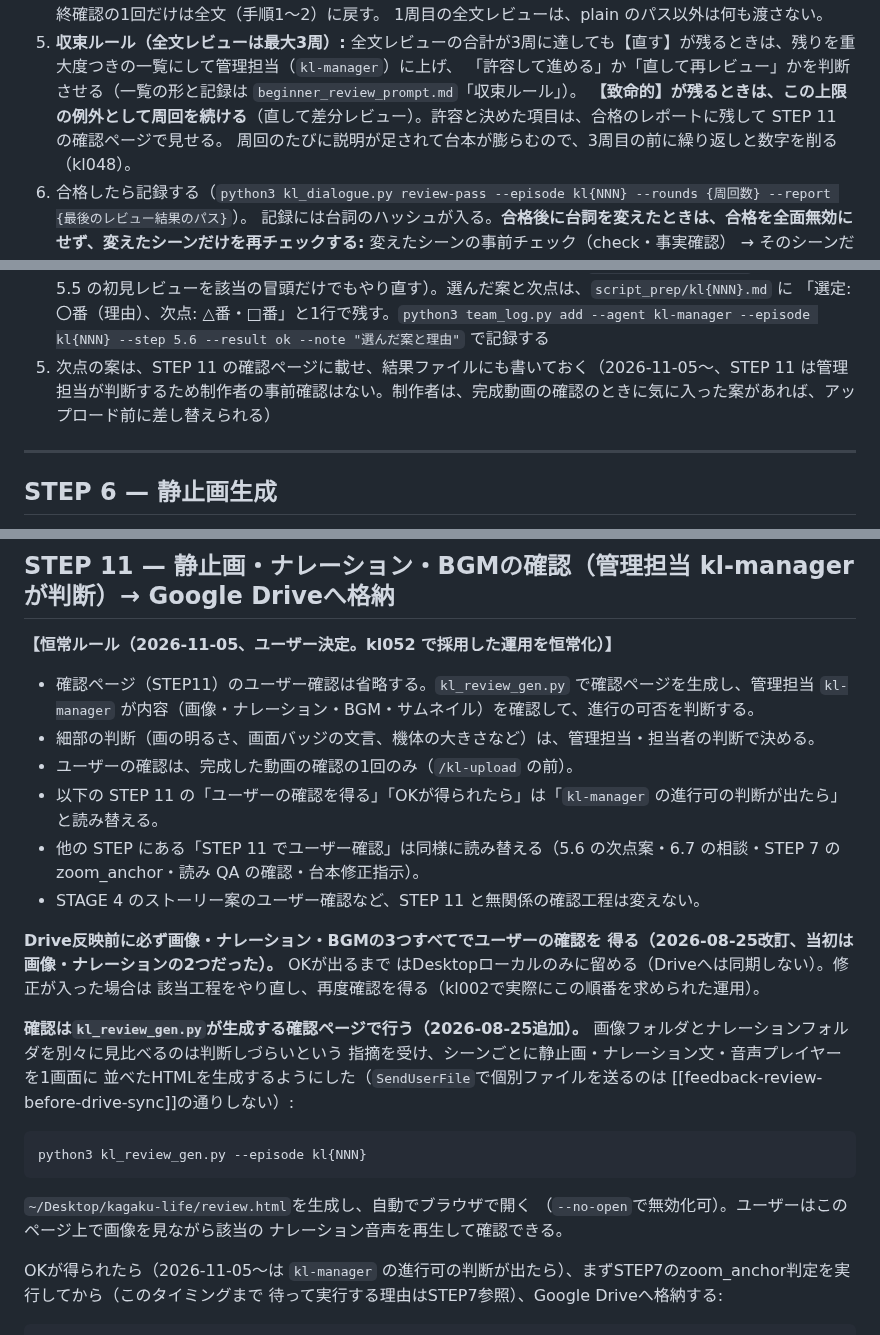
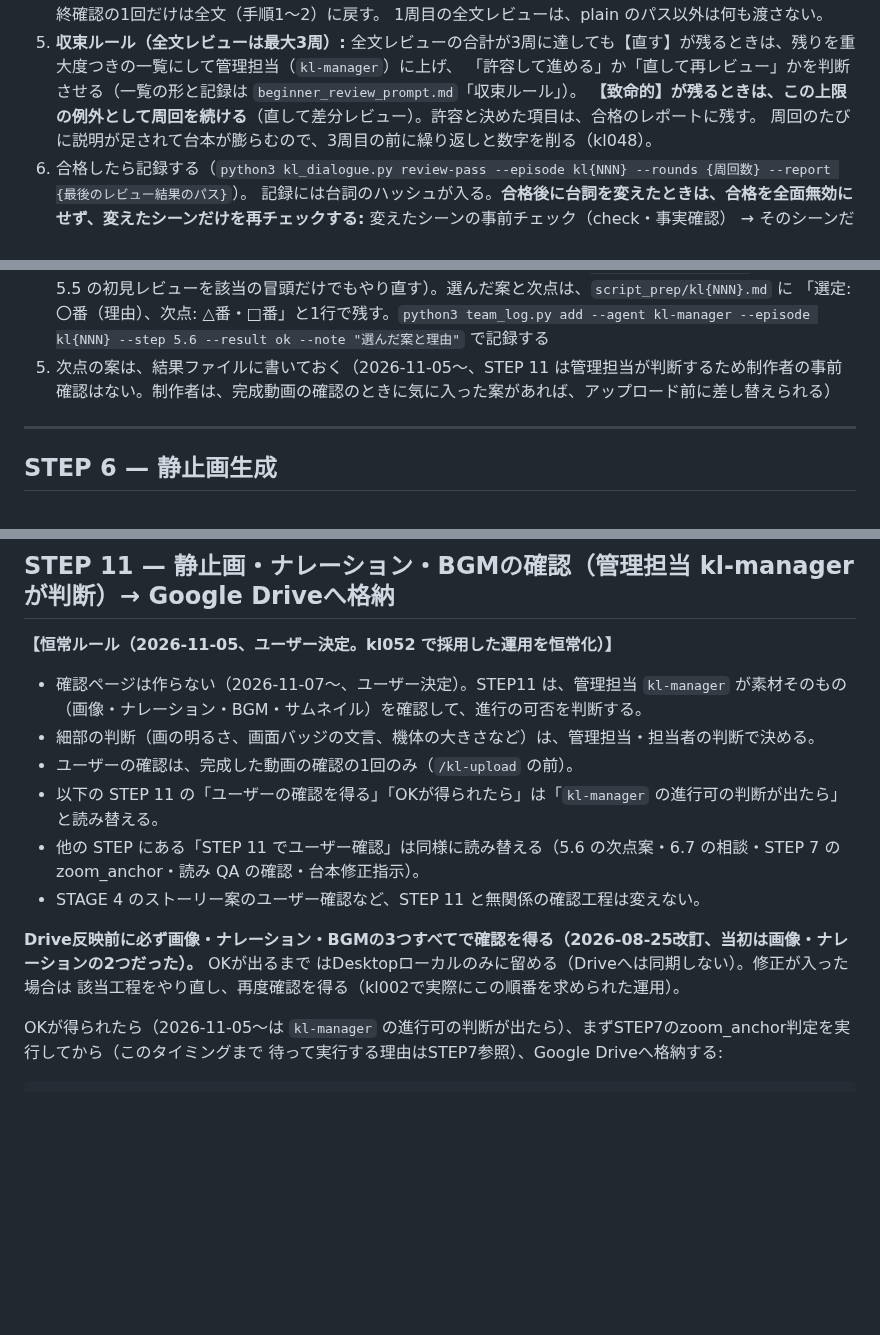
Before and after one commit to narunakajima/kagaku-life, a Markdown page: .claude/commands/kl-new.md, 3 parts joined by grey strips. Drawn GitHub-style; blank space fills up the shorter version.

Commit message:
確認ページ（STEP11レビューページ）の生成を廃止（2026-11-07 ユーザー決定）

````diff
--- a/.claude/commands/kl-new.md
+++ b/.claude/commands/kl-new.md
@@ -1055,7 +1054,7 @@ TTS の読みは、これまでどおり STEP 8 の読み照合QAで確かめる
    1周目の全文レビューは、plain のパス以外は何も渡さない。
 5. **収束ルール（全文レビューは最大3周）:** 全文レビューの合計が3周に達しても【直す】が残るときは、残りを重大度つきの一覧にして管理担当（`kl-manager`）に上げ、
    「許容して進める」か「直して再レビュー」かを判断させる（一覧の形と記録は `beginner_review_prompt.md`「収束ルール」）。
-   **【致命的】が残るときは、この上限の例外として周回を続ける**（直して差分レビュー）。許容と決めた項目は、合格のレポートに残して STEP 11 の確認ページで見せる。
+   **【致命的】が残るときは、この上限の例外として周回を続ける**（直して差分レビュー）。許容と決めた項目は、合格のレポートに残す。
    周回のたびに説明が足されて台本が膨らむので、3周目の前に繰り返しと数字を削る（kl048）。
 6. 合格したら記録する（`python3 kl_dialogue.py review-pass --episode kl{NNN} --rounds {周回数} --report {最後のレビュー結果のパス}`）。
    記録には台詞のハッシュが入る。**合格後に台詞を変えたときは、合格を全面無効にせず、変えたシーンだけを再チェックする:** 変えたシーンの事前チェック（check・事実確認）
@@ -1082,7 +1081,7 @@ TTS の読みは、これまでどおり STEP 8 の読み照合QAで確かめる
 4. **反映する。** エピソードJSONの `youtube_title`・`thumbnail_headline`・冒頭の台詞（案の冒頭15秒が選ばれた案と違う場合は、冒頭を選ばれた案に合わせて直す。
    台詞を変えたので、`kl_dialogue.py check` と、STEP 5.5 の初見レビューを該当の冒頭だけでもやり直す）。選んだ案と次点は、`script_prep/kl{NNN}.md` に
    「選定: 〇番（理由）、次点: △番・□番」と1行で残す。`python3 team_log.py add --agent kl-manager --episode kl{NNN} --step 5.6 --result ok --note "選んだ案と理由"` で記録する
-5. 次点の案は、STEP 11 の確認ページに載せ、結果ファイルにも書いておく（2026-11-05〜、STEP 11 は管理担当が判断するため制作者の事前確認はない。制作者は、完成動画の確認のときに気に入った案があれば、アップロード前に差し替えられる）
+5. 次点の案は、結果ファイルに書いておく（2026-11-05〜、STEP 11 は管理担当が判断するため制作者の事前確認はない。制作者は、完成動画の確認のときに気に入った案があれば、アップロード前に差し替えられる）
 
 ---
 
@@ -1492,31 +1491,16 @@ kl002-BGM-outro）。旧形式向きの曲（ピアノのバラード・泣き
 ## STEP 11 — 静止画・ナレーション・BGMの確認（管理担当 kl-manager が判断）→ Google Driveへ格納
 
 **【恒常ルール（2026-11-05、ユーザー決定。kl052 で採用した運用を恒常化）】**
-- 確認ページ（STEP11）のユーザー確認は省略する。`kl_review_gen.py` で確認ページを生成し、管理担当 `kl-manager` が内容（画像・ナレーション・BGM・サムネイル）を確認して、進行の可否を判断する。
+- 確認ページは作らない（2026-11-07〜、ユーザー決定）。STEP11 は、管理担当 `kl-manager` が素材そのもの（画像・ナレーション・BGM・サムネイル）を確認して、進行の可否を判断する。
 - 細部の判断（画の明るさ、画面バッジの文言、機体の大きさなど）は、管理担当・担当者の判断で決める。
 - ユーザーの確認は、完成した動画の確認の1回のみ（`/kl-upload` の前）。
 - 以下の STEP 11 の「ユーザーの確認を得る」「OKが得られたら」は「`kl-manager` の進行可の判断が出たら」と読み替える。
 - 他の STEP にある「STEP 11 でユーザー確認」は同様に読み替える（5.6 の次点案・6.7 の相談・STEP 7 の zoom_anchor・読み QA の確認・台本修正指示）。
 - STAGE 4 のストーリー案のユーザー確認など、STEP 11 と無関係の確認工程は変えない。
 
-**Drive反映前に必ず画像・ナレーション・BGMの3つすべてでユーザーの確認を
-得る（2026-08-25改訂、当初は画像・ナレーションの2つだった）。** OKが出るまで
+**Drive反映前に必ず画像・ナレーション・BGMの3つすべてで確認を得る（2026-08-25改訂、当初は画像・ナレーションの2つだった）。** OKが出るまで
 はDesktopローカルのみに留める（Driveへは同期しない）。修正が入った場合は
 該当工程をやり直し、再度確認を得る（kl002で実際にこの順番を求められた運用）。
-
-**確認は`kl_review_gen.py`が生成する確認ページで行う（2026-08-25追加）。**
-画像フォルダとナレーションフォルダを別々に見比べるのは判断しづらいという
-指摘を受け、シーンごとに静止画・ナレーション文・音声プレイヤーを1画面に
-並べたHTMLを生成するようにした（`SendUserFile`で個別ファイルを送るのは
-[[feedback-review-before-drive-sync]]の通りしない）:
-
-```bash
-python3 kl_review_gen.py --episode kl{NNN}
-```
-
-`~/Desktop/kagaku-life/review.html`を生成し、自動でブラウザで開く
-（`--no-open`で無効化可）。ユーザーはこのページ上で画像を見ながら該当の
-ナレーション音声を再生して確認できる。
 
 OKが得られたら（2026-11-05〜は `kl-manager` の進行可の判断が出たら）、まずSTEP7のzoom_anchor判定を実行してから（このタイミングまで
 待って実行する理由はSTEP7参照）、Google Driveへ格納する:
````
Also changed, not shown: other parts of .claude/commands/kl-new.md (+3 -4 lines), CLAUDE.md (+1 -1 lines).
